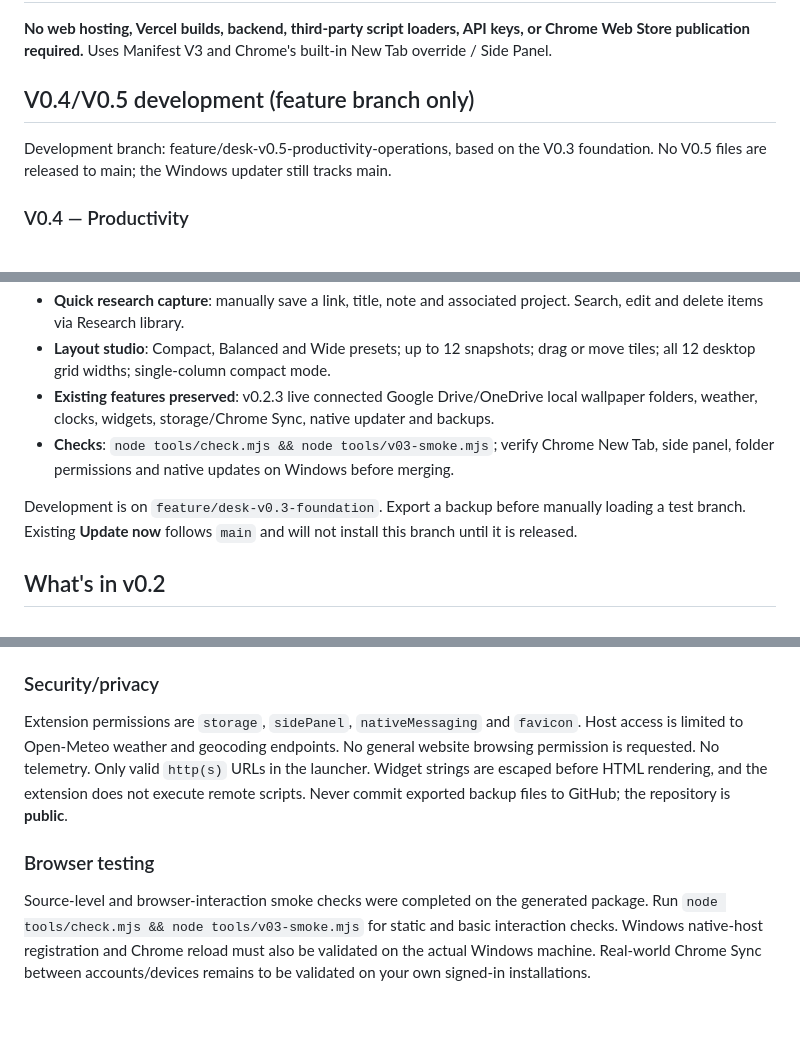
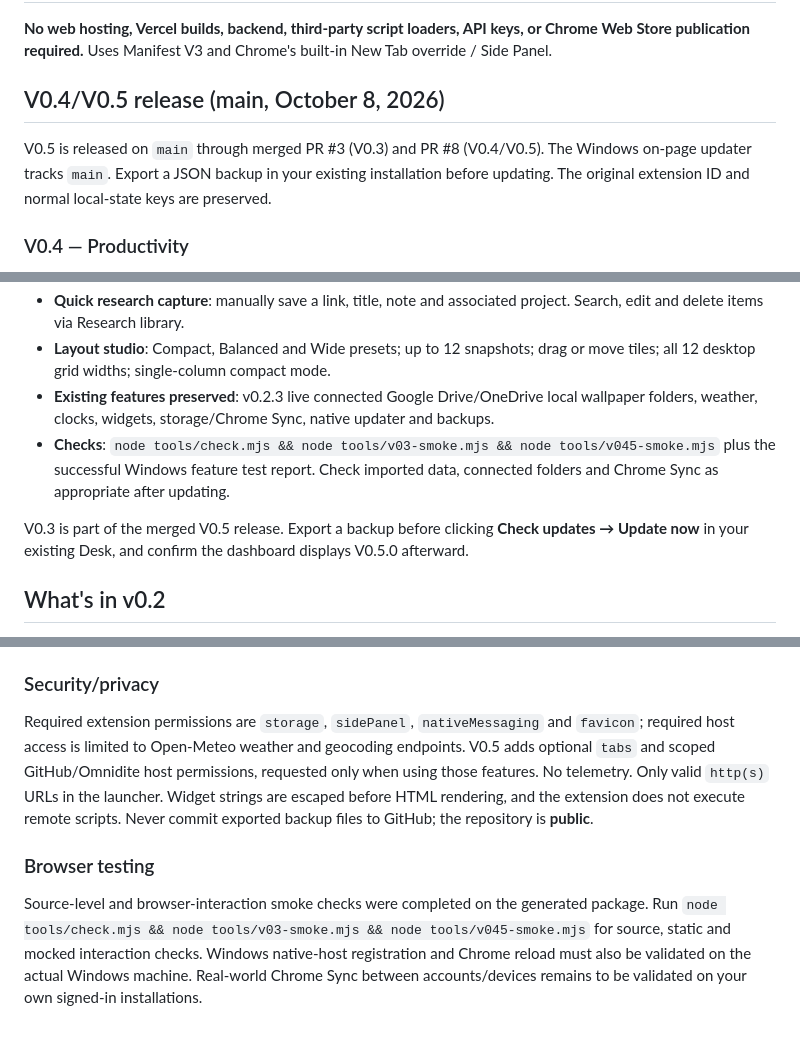
Before and after one commit to BULLS192/Omnidite-Desk, a Markdown page: README.md, 3 parts joined by grey strips. Drawn GitHub-style.

Commit message:
Document V0.5 release on main and accurate post-update verification steps

```diff
--- a/README.md
+++ b/README.md
@@ -3,9 +3,9 @@
 **No web hosting, Vercel builds, backend, third-party script loaders, API keys, or Chrome Web Store publication required.** Uses Manifest V3 and Chrome's built-in New Tab override / Side Panel.
 
 
-## V0.4/V0.5 development (feature branch only)
+## V0.4/V0.5 release (main, October 8, 2026)
 
-Development branch: feature/desk-v0.5-productivity-operations, based on the V0.3 foundation. No V0.5 files are released to main; the Windows updater still tracks main.
+V0.5 is released on `main` through merged PR #3 (V0.3) and PR #8 (V0.4/V0.5). The Windows on-page updater tracks `main`. Export a JSON backup in your existing installation before updating. The original extension ID and normal local-state keys are preserved.
 
 ### V0.4 — Productivity
 
@@ -40,9 +40,9 @@ Development branch: feature/desk-v0.5-productivity-operations, based on the V0.3
 - **Quick research capture**: manually save a link, title, note and associated project. Search, edit and delete items via Research library.
 - **Layout studio**: Compact, Balanced and Wide presets; up to 12 snapshots; drag or move tiles; all 12 desktop grid widths; single-column compact mode.
 - **Existing features preserved**: v0.2.3 live connected Google Drive/OneDrive local wallpaper folders, weather, clocks, widgets, storage/Chrome Sync, native updater and backups.
-- **Checks**: `node tools/check.mjs && node tools/v03-smoke.mjs`; verify Chrome New Tab, side panel, folder permissions and native updates on Windows before merging.
+- **Checks**: `node tools/check.mjs && node tools/v03-smoke.mjs && node tools/v045-smoke.mjs` plus the successful Windows feature test report. Check imported data, connected folders and Chrome Sync as appropriate after updating.
 
-Development is on `feature/desk-v0.3-foundation`. Export a backup before manually loading a test branch. Existing **Update now** follows `main` and will not install this branch until it is released.
+V0.3 is part of the merged V0.5 release. Export a backup before clicking **Check updates → Update now** in your existing Desk, and confirm the dashboard displays V0.5.0 afterward.
 
 ## What's in v0.2
 
@@ -163,8 +163,8 @@ git pull --ff-only origin main
 
 ### Security/privacy
 
-Extension permissions are `storage`, `sidePanel`, `nativeMessaging` and `favicon`. Host access is limited to Open-Meteo weather and geocoding endpoints. No general website browsing permission is requested. No telemetry. Only valid `http(s)` URLs in the launcher. Widget strings are escaped before HTML rendering, and the extension does not execute remote scripts. Never commit exported backup files to GitHub; the repository is **public**.
+Required extension permissions are `storage`, `sidePanel`, `nativeMessaging` and `favicon`; required host access is limited to Open-Meteo weather and geocoding endpoints. V0.5 adds optional `tabs` and scoped GitHub/Omnidite host permissions, requested only when using those features. No telemetry. Only valid `http(s)` URLs in the launcher. Widget strings are escaped before HTML rendering, and the extension does not execute remote scripts. Never commit exported backup files to GitHub; the repository is **public**.
 
 ### Browser testing
 
-Source-level and browser-interaction smoke checks were completed on the generated package. Run `node tools/check.mjs && node tools/v03-smoke.mjs` for static and basic interaction checks. Windows native-host registration and Chrome reload must also be validated on the actual Windows machine. Real-world Chrome Sync between accounts/devices remains to be validated on your own signed-in installations.
+Source-level and browser-interaction smoke checks were completed on the generated package. Run `node tools/check.mjs && node tools/v03-smoke.mjs && node tools/v045-smoke.mjs` for source, static and mocked interaction checks. Windows native-host registration and Chrome reload must also be validated on the actual Windows machine. Real-world Chrome Sync between accounts/devices remains to be validated on your own signed-in installations.
```
Also changed, not shown: other parts of README.md (+2 -2 lines).
